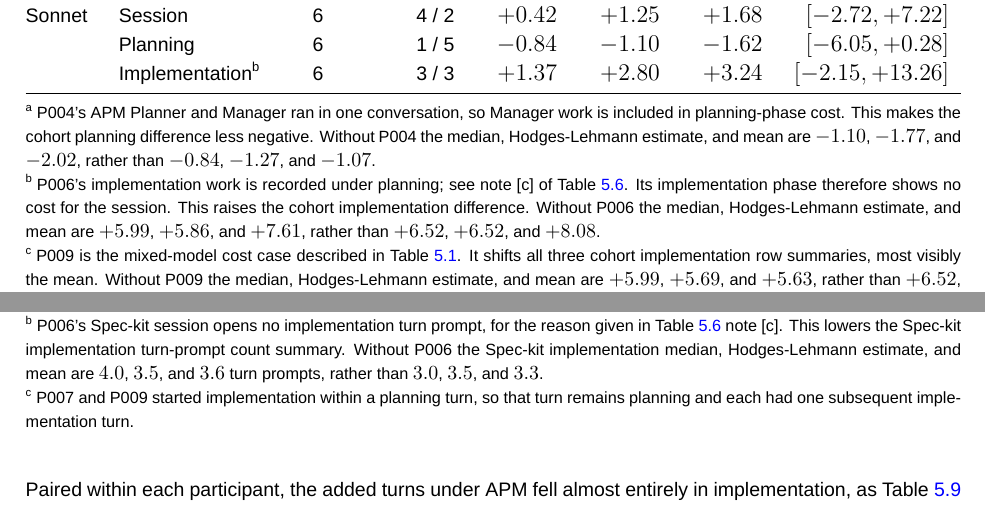
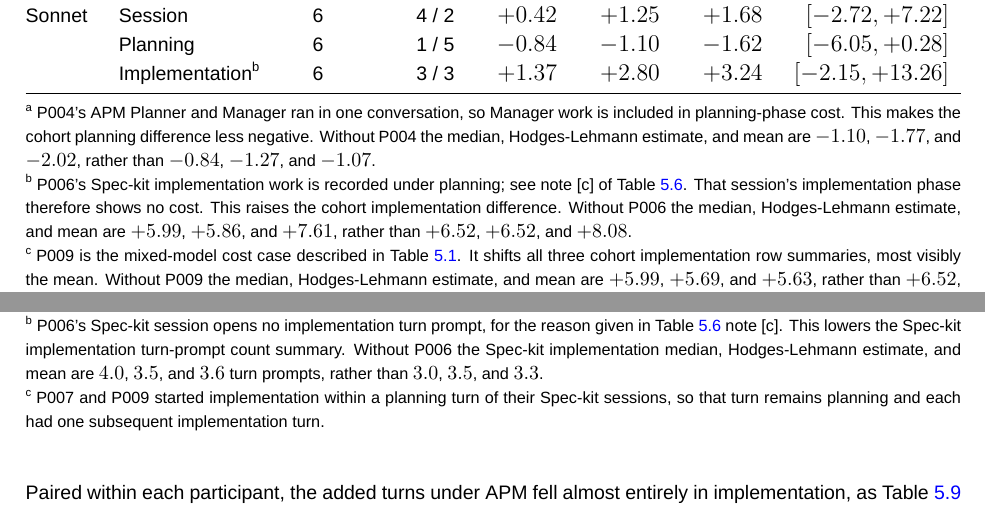
Before and after one commit to sdi2200262/bsc-apm-thesis, a LaTeX thesis (thesis.tex, which reads chapters/results/results.tex): two parts of pages 29 and 34 of 67, joined at a grey line, cut so that both start at the same text. Compiled offline with XeLaTeX; a missing font is replaced by an installed copy or a similar font.

Commit message:
fix(results): name the framework in the phase-attribution notes

```diff
--- a/chapters/results/results.tex
+++ b/chapters/results/results.tex
@@ -57,7 +57,7 @@ Table~\ref{tab:cost-paired-by-scope} gives these differences at session scope an
   \end{tabular*}
   \begin{tablenotes}[flushleft]\footnotesize
     \item[a] P004's APM Planner and Manager ran in one conversation, so Manager work is included in planning-phase cost. This makes the cohort planning difference less negative. Without P004 the median, Hodges-Lehmann estimate, and mean are $-1.10$, $-1.77$, and $-2.02$, rather than $-0.84$, $-1.27$, and $-1.07$.
-    \item[b] P006's implementation work is recorded under planning; see note~[c] of Table~\ref{tab:proc-duration-levels}. Its implementation phase therefore shows no cost for the session. This raises the cohort implementation difference. Without P006 the median, Hodges-Lehmann estimate, and mean are $+5.99$, $+5.86$, and $+7.61$, rather than $+6.52$, $+6.52$, and $+8.08$.
+    \item[b] P006's Spec-kit implementation work is recorded under planning; see note~[c] of Table~\ref{tab:proc-duration-levels}. That session's implementation phase therefore shows no cost. This raises the cohort implementation difference. Without P006 the median, Hodges-Lehmann estimate, and mean are $+5.99$, $+5.86$, and $+7.61$, rather than $+6.52$, $+6.52$, and $+8.08$.
     \item[c] P009 is the mixed-model cost case described in Table~\ref{tab:cost-session-levels-by-model}. It shifts all three cohort implementation row summaries, most visibly the mean. Without P009 the median, Hodges-Lehmann estimate, and mean are $+5.99$, $+5.69$, and $+5.63$, rather than $+6.52$, $+6.52$, and $+8.08$.
   \end{tablenotes}
   \end{threeparttable}
@@ -214,7 +214,7 @@ An APM session had a median of about 22 turn prompts against Spec-kit's 13, as T
   \begin{tablenotes}[flushleft]\footnotesize
     \item[a] P004's merged Planner/Manager conversation raises the APM planning turn-prompt count. Without P004 the APM planning turn-prompt count median, Hodges-Lehmann estimate, and mean are $9.0$, $9.0$, and $8.7$ turn prompts, rather than $9.5$, $9.5$, and $9.7$.
     \item[b] P006's Spec-kit session opens no implementation turn prompt, for the reason given in Table~\ref{tab:proc-duration-levels} note~[c]. This lowers the Spec-kit implementation turn-prompt count summary. Without P006 the Spec-kit implementation median, Hodges-Lehmann estimate, and mean are $4.0$, $3.5$, and $3.6$ turn prompts, rather than $3.0$, $3.5$, and $3.3$.
-    \item[c] P007 and P009 started implementation within a planning turn, so that turn remains planning and each had one subsequent implementation turn.
+    \item[c] P007 and P009 started implementation within a planning turn of their Spec-kit sessions, so that turn remains planning and each had one subsequent implementation turn.
   \end{tablenotes}
   \end{threeparttable}
 \end{table}
```
